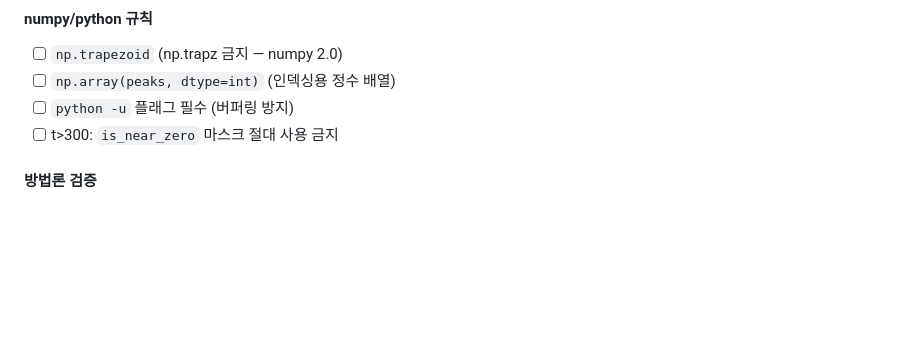
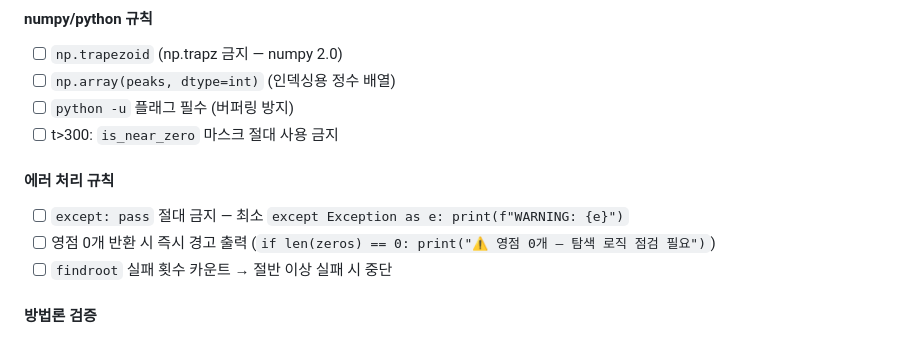
Before and after one commit to younghu-kim/rdl-resonant-detection, a Markdown page: scripts/agents/stage2_executor.md, the part around the change. Rendered like a GitHub page; blank space fills up the shorter version.

Commit message:
체크리스트에 에러 처리 규칙 추가: bare except 금지, 영점 0개 경고
교훈: cross_comparison에서 except:pass가 findroot 에러를 묵살 → 영점 0개를
정상으로 보고 → 자동화 27회 사이클 동안 미검출

Co-Authored-By: Claude Opus 4.6 <noreply@anthropic.com>

```diff
--- a/scripts/agents/stage2_executor.md
+++ b/scripts/agents/stage2_executor.md
@@ -68,6 +68,11 @@ ps aux | grep qrop_env | grep -v grep # 실행 중 실험
 - [ ] `np.array(peaks, dtype=int)` (인덱싱용 정수 배열)
 - [ ] `python -u` 플래그 필수 (버퍼링 방지)
 - [ ] t>300: `is_near_zero` 마스크 절대 사용 금지
+
+#### 에러 처리 규칙
+- [ ] `except: pass` 절대 금지 — 최소 `except Exception as e: print(f"WARNING: {e}")`
+- [ ] 영점 0개 반환 시 즉시 경고 출력 (`if len(zeros) == 0: print("⚠️ 영점 0개 — 탐색 로직 점검 필요")`)
+- [ ] `findroot` 실패 횟수 카운트 → 절반 이상 실패 시 중단
 
 #### 방법론 검증
 - [ ] baseline과 실험군 조건 동일한가?
```
